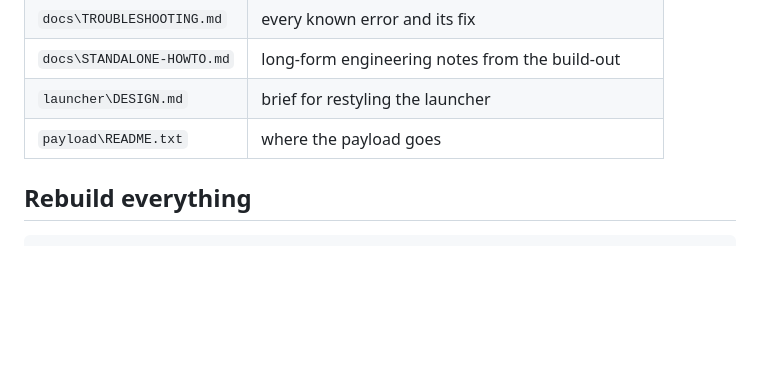
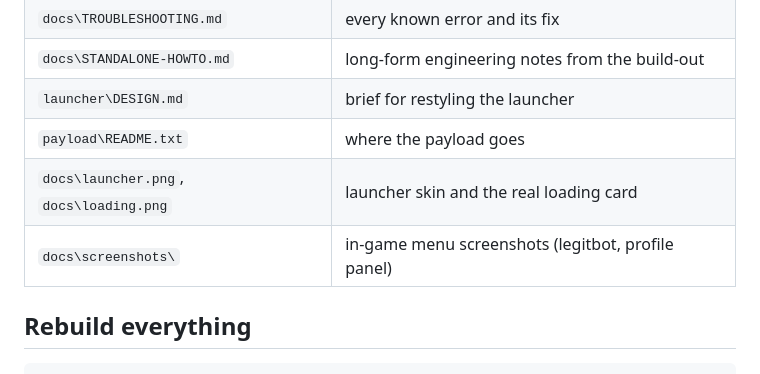
Before and after one commit to crackallergicaleinstein/HVHGOD-paid-cheat-free-forever-, a Markdown page: FILES.md, the part around the change. Rendered like a GitHub page; blank space fills up the shorter version.

```diff
--- a/FILES.md
+++ b/FILES.md
@@ -56,6 +56,8 @@ empty — Windows Explorer shows folders at the top level, so open them.
 | `docs\STANDALONE-HOWTO.md` | long-form engineering notes from the build-out |
 | `launcher\DESIGN.md` | brief for restyling the launcher |
 | `payload\README.txt` | where the payload goes |
+| `docs\launcher.png`, `docs\loading.png` | launcher skin and the real loading card |
+| `docs\screenshots\` | in-game menu screenshots (legitbot, profile panel) |
 
 ## Rebuild everything
 
```
Also changed, not shown: README.md (+11 -3 lines), docs/screenshots/menu-legitbot.png (added), docs/screenshots/menu-profile.png (added).
